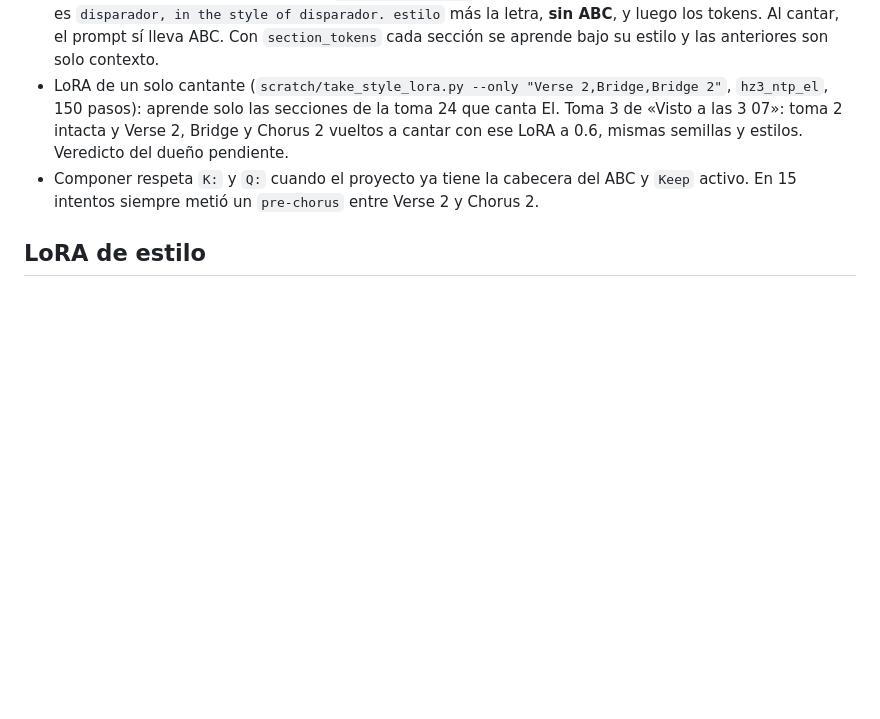
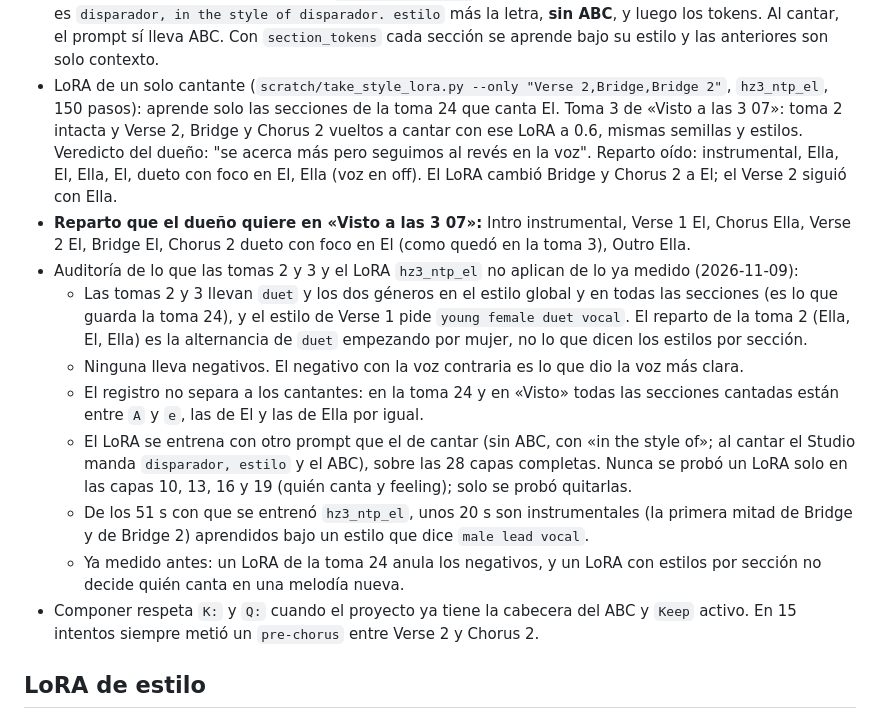
Before and after one commit to H4Z33/ComfyUI-HZ3-YuE2, a Markdown page: EXPERIENCIAS_YUE2.md, the part around the change. Drawn GitHub-style; blank space fills up the shorter version.

Commit message:
Docs: verdict on take 3 (El-only LoRA), wanted casting for Visto, audit of findings the pilots and the LoRA do not apply

```diff
--- a/EXPERIENCIAS_YUE2.md
+++ b/EXPERIENCIAS_YUE2.md
@@ -151,7 +151,25 @@ Lo medido y lo que el dueño corrigió, para no repetir errores. Fecha y fuente
   sí lleva ABC. Con `section_tokens` cada sección se aprende bajo su estilo y las anteriores son solo contexto.
 - LoRA de un solo cantante (`scratch/take_style_lora.py --only "Verse 2,Bridge,Bridge 2"`, `hz3_ntp_el`, 150 pasos):
   aprende solo las secciones de la toma 24 que canta El. Toma 3 de «Visto a las 3 07»: toma 2 intacta y Verse 2,
-  Bridge y Chorus 2 vueltos a cantar con ese LoRA a 0.6, mismas semillas y estilos. Veredicto del dueño pendiente.
+  Bridge y Chorus 2 vueltos a cantar con ese LoRA a 0.6, mismas semillas y estilos. Veredicto del dueño: "se acerca más pero seguimos al revés en la voz". Reparto oído:
+  instrumental, Ella, El, Ella, El, dueto con foco en El, Ella (voz en off). El LoRA cambió Bridge y Chorus 2 a El;
+  el Verse 2 siguió con Ella.
+- **Reparto que el dueño quiere en «Visto a las 3 07»:** Intro instrumental, Verse 1 El, Chorus Ella, Verse 2 El,
+  Bridge El, Chorus 2 dueto con foco en El (como quedó en la toma 3), Outro Ella.
+- Auditoría de lo que las tomas 2 y 3 y el LoRA `hz3_ntp_el` no aplican de lo ya medido (2026-11-09):
+  - Las tomas 2 y 3 llevan `duet` y los dos géneros en el estilo global y en todas las secciones (es lo que guarda la
+    toma 24), y el estilo de Verse 1 pide `young female duet vocal`. El reparto de la toma 2 (Ella, El, Ella) es la
+    alternancia de `duet` empezando por mujer, no lo que dicen los estilos por sección.
+  - Ninguna lleva negativos. El negativo con la voz contraria es lo que dio la voz más clara.
+  - El registro no separa a los cantantes: en la toma 24 y en «Visto» todas las secciones cantadas están entre `A` y
+    `e`, las de El y las de Ella por igual.
+  - El LoRA se entrena con otro prompt que el de cantar (sin ABC, con «in the style of»; al cantar el Studio manda
+    `disparador, estilo` y el ABC), sobre las 28 capas completas. Nunca se probó un LoRA solo en las capas 10, 13, 16
+    y 19 (quién canta y feeling); solo se probó quitarlas.
+  - De los 51 s con que se entrenó `hz3_ntp_el`, unos 20 s son instrumentales (la primera mitad de Bridge y de
+    Bridge 2) aprendidos bajo un estilo que dice `male lead vocal`.
+  - Ya medido antes: un LoRA de la toma 24 anula los negativos, y un LoRA con estilos por sección no decide quién
+    canta en una melodía nueva.
 - Componer respeta `K:` y `Q:` cuando el proyecto ya tiene la cabecera del ABC y `Keep` activo. En 15 intentos siempre
   metió un `pre-chorus` entre Verse 2 y Chorus 2.
 
```
